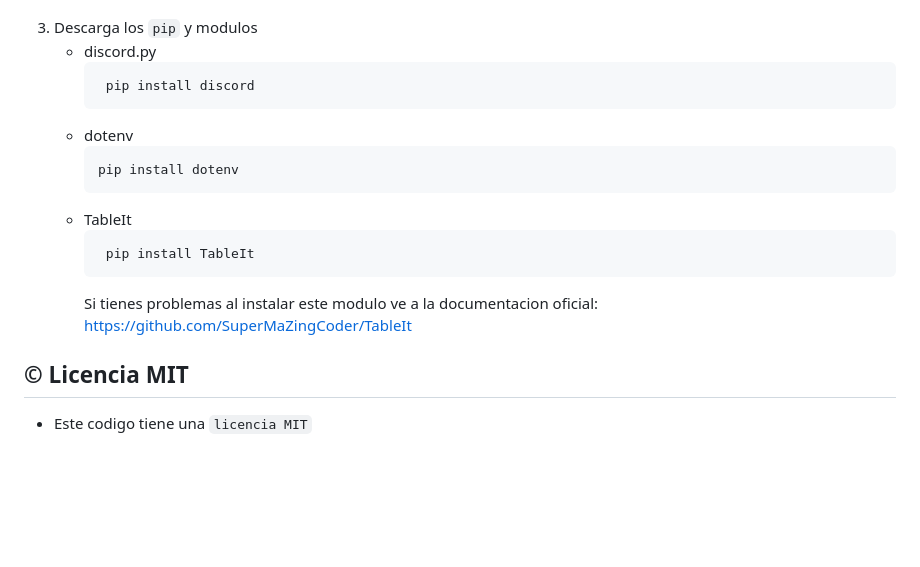
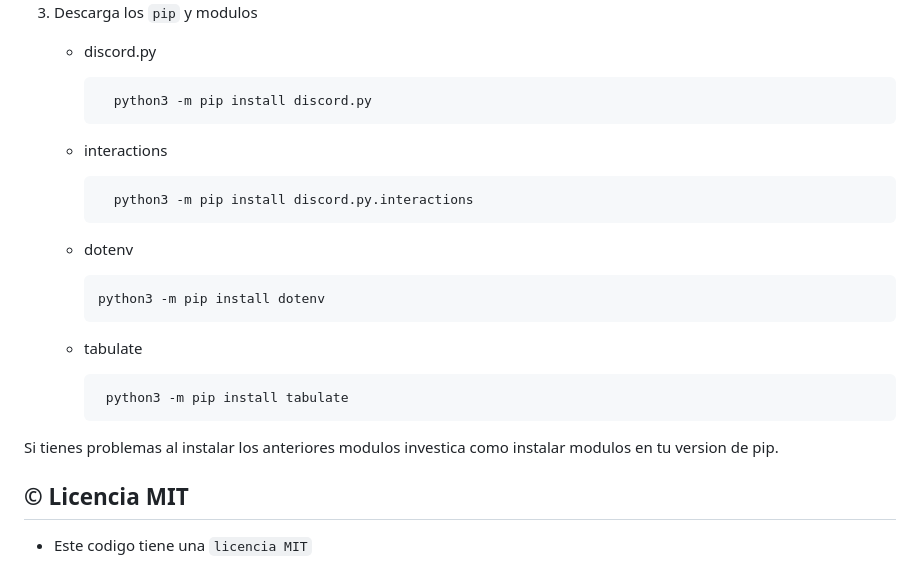
Before and after one commit to Revay3d/Discord.py, a Markdown page: README.md, the part around the change. GitHub-like rendering; blank space fills up the shorter version.

````diff
--- a/README.md
+++ b/README.md
@@ -77,17 +77,22 @@ Un bot con múltiples funciones para ayudar a los servidores de Discord, ya sean
  3. Descarga los `pip` y modulos
     + discord.py
        ```Bash
-        pip install discord
+         python3 -m pip install discord.py
        ```
+     + interactions
+       ```Bash
+         python3 -m pip install discord.py.interactions
+       ```
+
     + dotenv
       ```Bash
-      pip install dotenv
+      python3 -m pip install dotenv
       ```
-    + TableIt
+    + tabulate
       ```Bash
-       pip install TableIt
+       python3 -m pip install tabulate
        ```
-      Si tienes problemas al instalar este modulo ve a la documentacion oficial: https://github.com/SuperMaZingCoder/TableIt
+   Si tienes problemas al instalar los anteriores modulos investica como instalar modulos en tu version de pip.
 
 ## © Licencia MIT
    + Este codigo tiene una ``licencia MIT``
````
